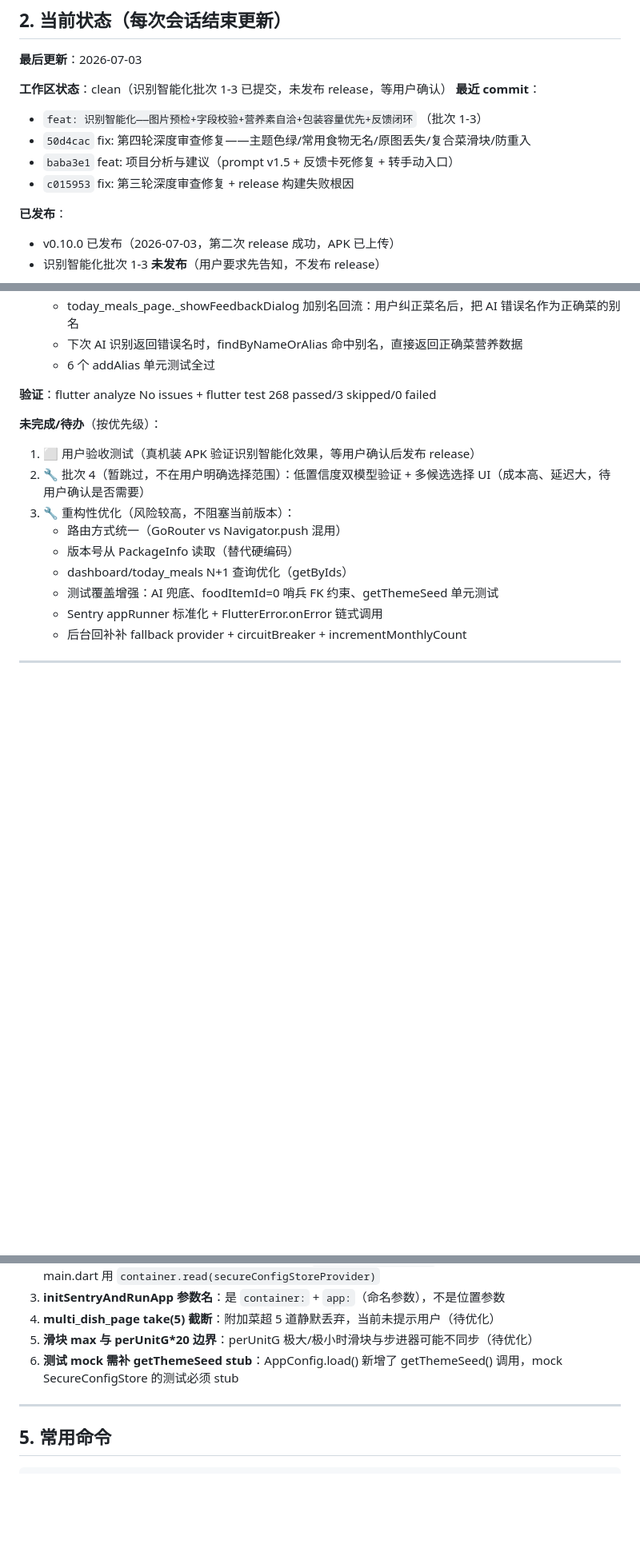
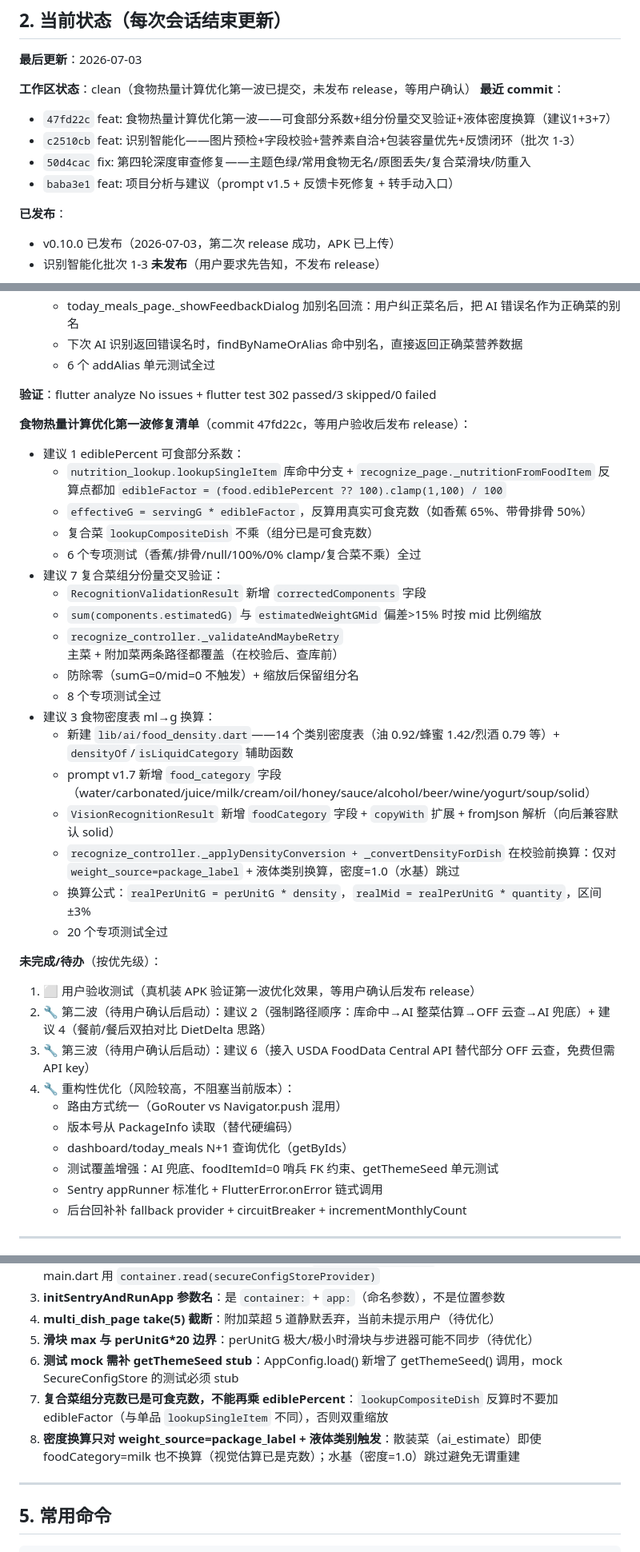
Before and after one commit to qbjsdsb/eatwise, a Markdown page: HANDOFF.md, 3 parts joined by grey strips. Shown at 80% size. Rendered like a GitHub page; blank space fills up the shorter version.

Commit message:
docs: 更新 HANDOFF——食物热量优化第一波（建议1+3+7）

```diff
--- a/HANDOFF.md
+++ b/HANDOFF.md
@@ -36,12 +36,12 @@
 
 **最后更新**：2026-07-03
 
-**工作区状态**：clean（识别智能化批次 1-3 已提交，未发布 release，等用户确认）
+**工作区状态**：clean（食物热量计算优化第一波已提交，未发布 release，等用户确认）
 **最近 commit**：
-- `feat: 识别智能化——图片预检+字段校验+营养素自洽+包装容量优先+反馈闭环` （批次 1-3）
+- `47fd22c` feat: 食物热量计算优化第一波——可食部分系数+组分份量交叉验证+液体密度换算（建议1+3+7）
+- `c2510cb` feat: 识别智能化——图片预检+字段校验+营养素自洽+包装容量优先+反馈闭环（批次 1-3）
 - `50d4cac` fix: 第四轮深度审查修复——主题色绿/常用食物无名/原图丢失/复合菜滑块/防重入
 - `baba3e1` feat: 项目分析与建议（prompt v1.5 + 反馈卡死修复 + 转手动入口）
-- `c015953` fix: 第三轮深度审查修复 + release 构建失败根因
 
 **已发布**：
 - v0.10.0 已发布（2026-07-03，第二次 release 成功，APK 已上传）
@@ -64,12 +64,33 @@
   - 下次 AI 识别返回错误名时，findByNameOrAlias 命中别名，直接返回正确菜营养数据
   - 6 个 addAlias 单元测试全过
 
-**验证**：flutter analyze No issues + flutter test 268 passed/3 skipped/0 failed
+**验证**：flutter analyze No issues + flutter test 302 passed/3 skipped/0 failed
+
+**食物热量计算优化第一波修复清单**（commit 47fd22c，等用户验收后发布 release）：
+- 建议 1 ediblePercent 可食部分系数：
+  - `nutrition_lookup.lookupSingleItem` 库命中分支 + `recognize_page._nutritionFromFoodItem` 反算点都加 `edibleFactor = (food.ediblePercent ?? 100).clamp(1,100) / 100`
+  - `effectiveG = servingG * edibleFactor`，反算用真实可食克数（如香蕉 65%、带骨排骨 50%）
+  - 复合菜 `lookupCompositeDish` 不乘（组分已是可食克数）
+  - 6 个专项测试（香蕉/排骨/null/100%/0% clamp/复合菜不乘）全过
+- 建议 7 复合菜组分份量交叉验证：
+  - `RecognitionValidationResult` 新增 `correctedComponents` 字段
+  - `sum(components.estimatedG)` 与 `estimatedWeightGMid` 偏差>15% 时按 mid 比例缩放
+  - `recognize_controller._validateAndMaybeRetry` 主菜 + 附加菜两条路径都覆盖（在校验后、查库前）
+  - 防除零（sumG=0/mid=0 不触发）+ 缩放后保留组分名
+  - 8 个专项测试全过
+- 建议 3 食物密度表 ml→g 换算：
+  - 新建 `lib/ai/food_density.dart`——14 个类别密度表（油 0.92/蜂蜜 1.42/烈酒 0.79 等）+ `densityOf`/`isLiquidCategory` 辅助函数
+  - prompt v1.7 新增 `food_category` 字段（water/carbonated/juice/milk/cream/oil/honey/sauce/alcohol/beer/wine/yogurt/soup/solid）
+  - `VisionRecognitionResult` 新增 `foodCategory` 字段 + `copyWith` 扩展 + fromJson 解析（向后兼容默认 solid）
+  - `recognize_controller._applyDensityConversion + _convertDensityForDish` 在校验前换算：仅对 `weight_source=package_label` + 液体类别换算，密度=1.0（水基）跳过
+  - 换算公式：`realPerUnitG = perUnitG * density`，`realMid = realPerUnitG * quantity`，区间 ±3%
+  - 20 个专项测试全过
 
 **未完成/待办**（按优先级）：
-1. ⬜ 用户验收测试（真机装 APK 验证识别智能化效果，等用户确认后发布 release）
-2. 🔧 批次 4（暂跳过，不在用户明确选择范围）：低置信度双模型验证 + 多候选选择 UI（成本高、延迟大，待用户确认是否需要）
-3. 🔧 重构性优化（风险较高，不阻塞当前版本）：
+1. ⬜ 用户验收测试（真机装 APK 验证第一波优化效果，等用户确认后发布 release）
+2. 🔧 第二波（待用户确认后启动）：建议 2（强制路径顺序：库命中→AI 整菜估算→OFF 云查→AI 兜底）+ 建议 4（餐前/餐后双拍对比 DietDelta 思路）
+3. 🔧 第三波（待用户确认后启动）：建议 6（接入 USDA FoodData Central API 替代部分 OFF 云查，免费但需 API key）
+4. 🔧 重构性优化（风险较高，不阻塞当前版本）：
    - 路由方式统一（GoRouter vs Navigator.push 混用）
    - 版本号从 PackageInfo 读取（替代硬编码）
    - dashboard/today_meals N+1 查询优化（getByIds）
@@ -122,6 +152,8 @@
 4. **multi_dish_page take(5) 截断**：附加菜超 5 道静默丢弃，当前未提示用户（待优化）
 5. **滑块 max 与 perUnitG*20 边界**：perUnitG 极大/极小时滑块与步进器可能不同步（待优化）
 6. **测试 mock 需补 getThemeSeed stub**：AppConfig.load() 新增了 getThemeSeed() 调用，mock SecureConfigStore 的测试必须 stub
+7. **复合菜组分克数已是可食克数，不能再乘 ediblePercent**：`lookupCompositeDish` 反算时不要加 edibleFactor（与单品 `lookupSingleItem` 不同），否则双重缩放
+8. **密度换算只对 weight_source=package_label + 液体类别触发**：散装菜（ai_estimate）即使 foodCategory=milk 也不换算（视觉估算已是克数）；水基（密度=1.0）跳过避免无谓重建
 
 ---
 
```
Also changed, not shown: other parts of HANDOFF.md (+14 -5 lines).
